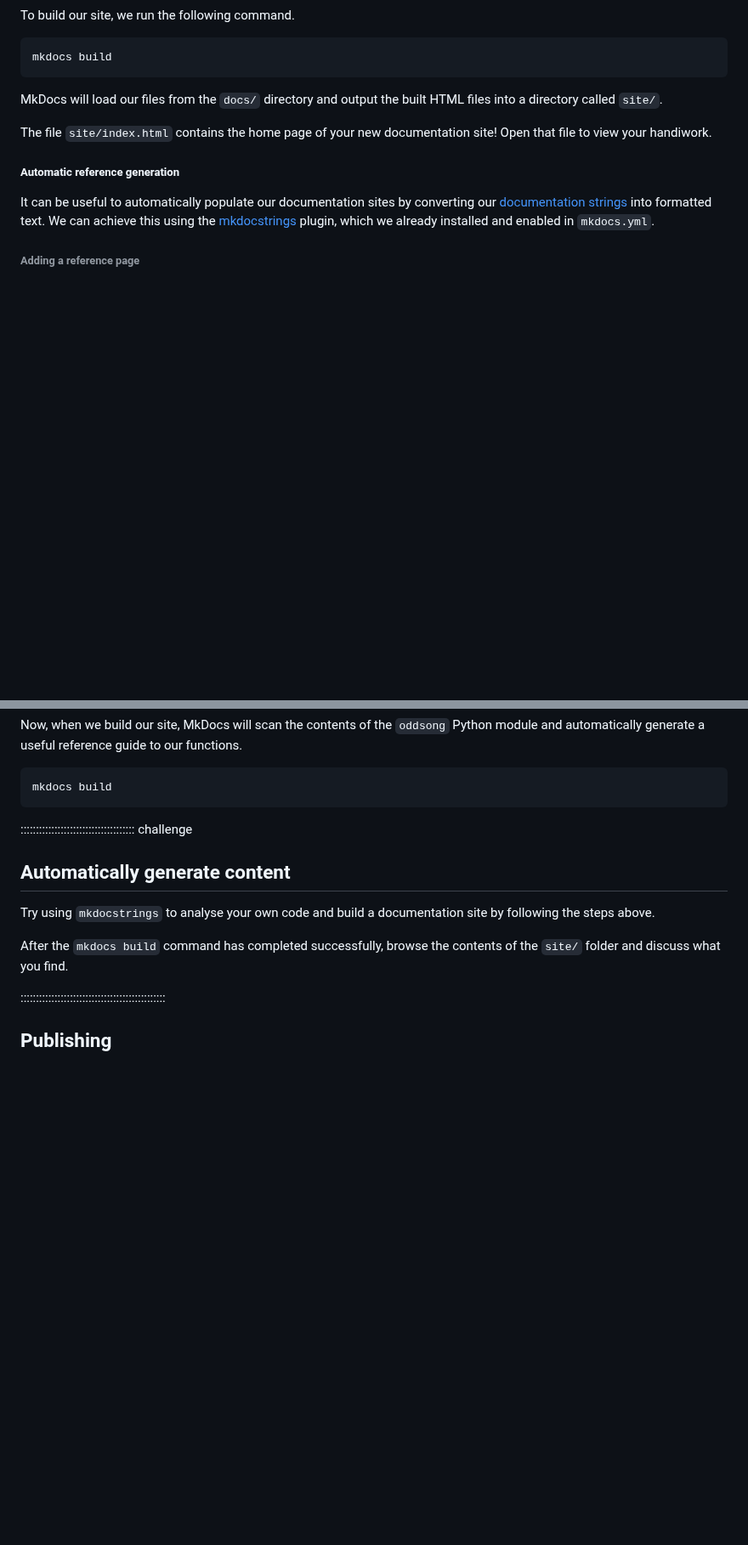
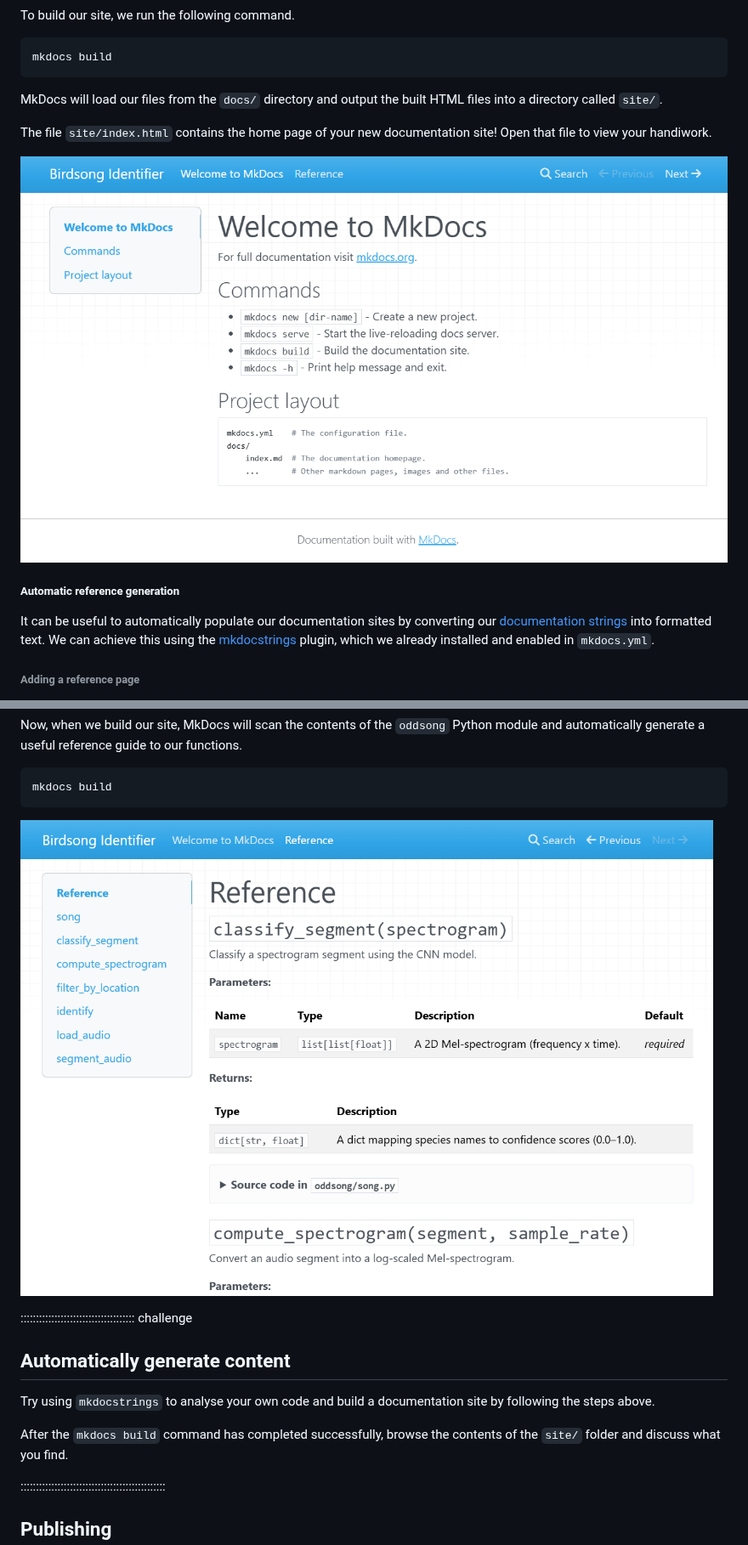
Before and after one commit to FAIR2-for-research-software/Documentation, a Markdown page: episodes/sites.md, 2 parts joined by grey strips. Shown at 85% size. Rendered like a GitHub page; pictures changed too: episodes/fig/mkdocs-index.png (added), episodes/fig/mkdocs-reference.png (added); blank space fills up the shorter version.

Commit message:
chore: add images showing mkdocs

````diff
--- a/episodes/sites.md
+++ b/episodes/sites.md
@@ -395,6 +395,8 @@ MkDocs will load our files from the `docs/` directory and output the built HTML
 The file `site/index.html` contains the home page of your new documentation site! Open that file to view your
 handiwork.
 
+![The MkDocs home page for our documentation site](fig/mkdocs-index.png "MkDocs")
+
 ##### Automatic reference generation
 
 It can be useful to automatically populate our documentation sites by converting our [documentation
@@ -432,6 +434,8 @@ useful reference guide to our functions.
 ```bash
 mkdocs build
 ```
+
+![Python documentation strings rendered as HTML by mkdocstrings](fig/mkdocs-reference.png "Auto-generated API reference")
 
 ::::::::::::::::::::::::::::::::::::: challenge
 
````
Also changed, not shown: other parts of episodes/sites.md (+11 -0 lines).
